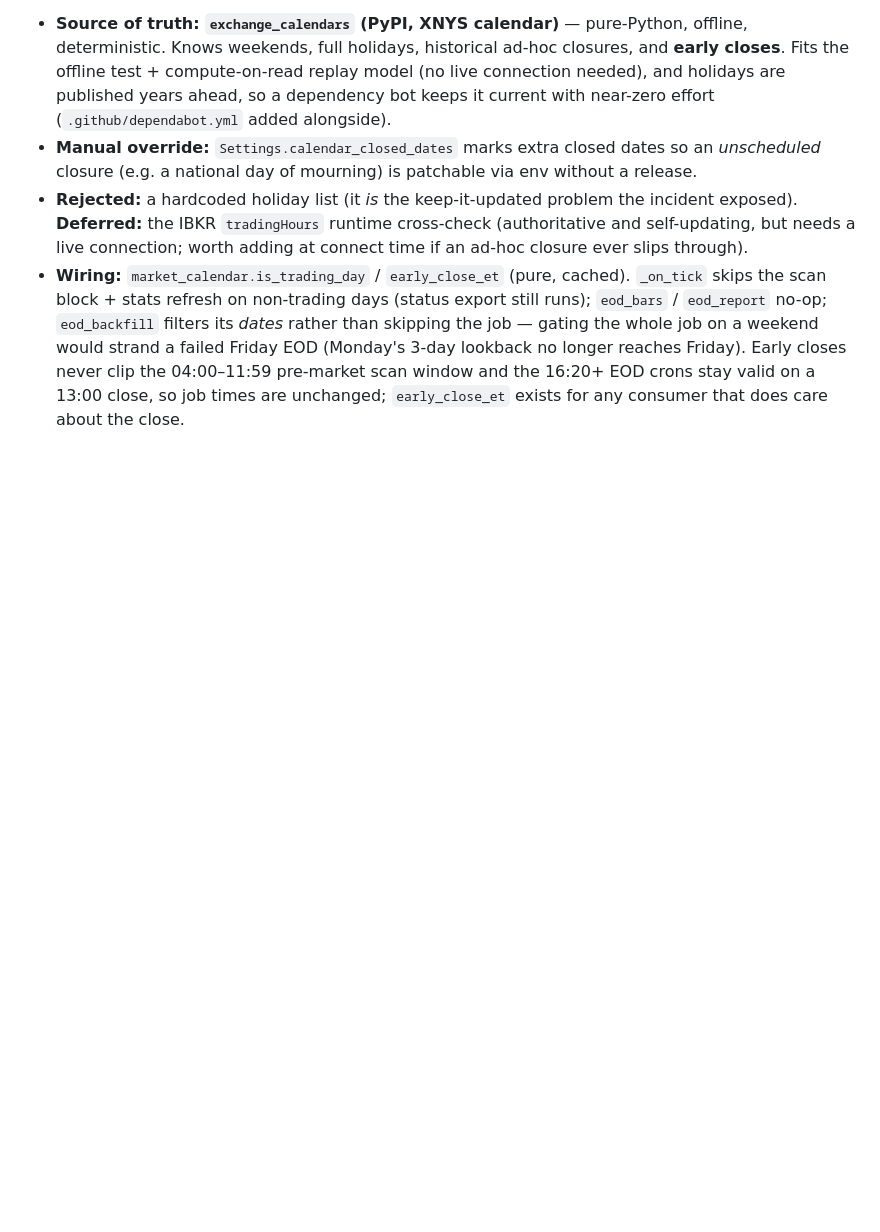
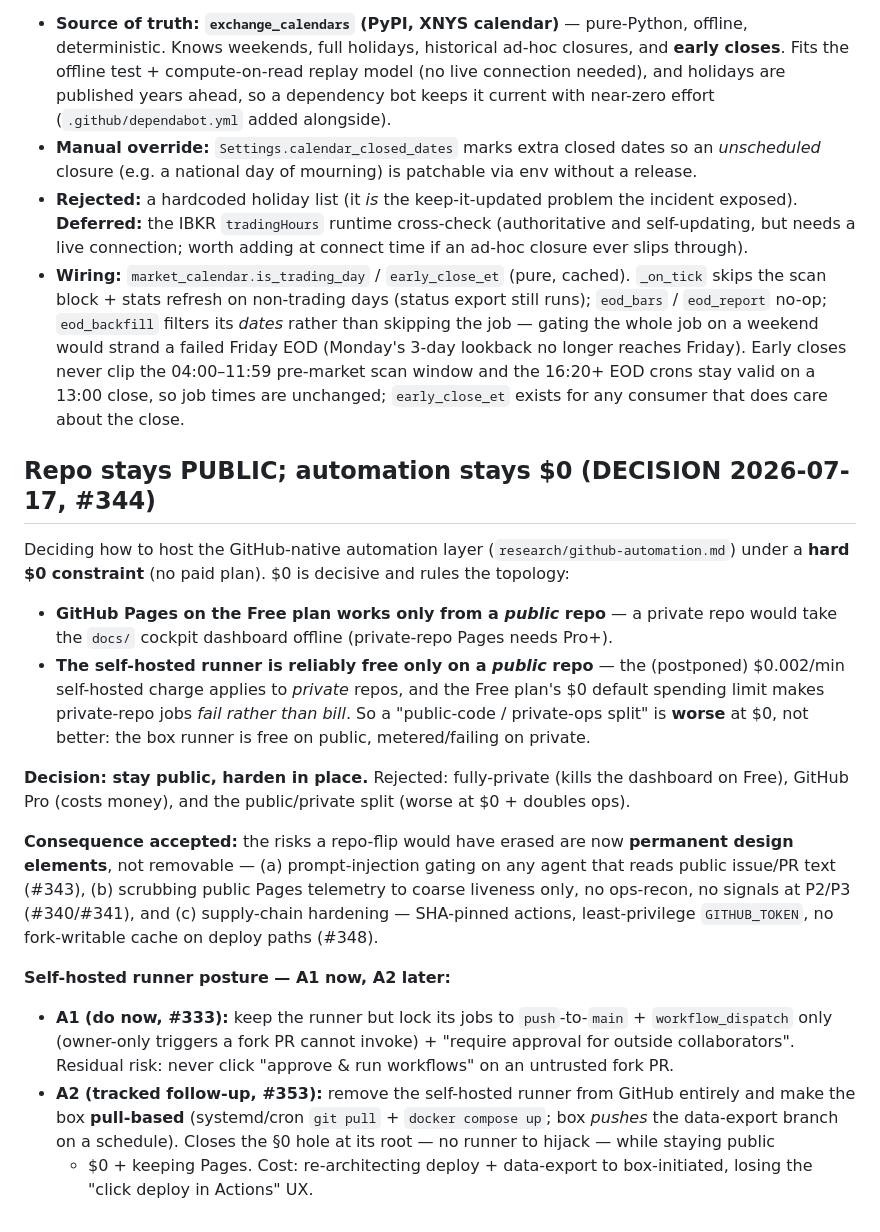
Before and after one commit to bennetwi92/small-cap-stack, a Markdown page: research/decisions.md, the part around the change. Drawn GitHub-style; blank space fills up the shorter version.

Commit message:
docs: lock decision — repo stays public, automation stays $0 (#344) (#352)
* docs: lock decision — repo stays public, automation stays $0 (#344)

Hard $0 constraint rules out private (kills Pages on Free) and Pro. Stay
public and harden in place: runner posture A1 now (#333) + A2 pull-based
follow-up (#351). Injection-gating (#343), telemetry-scrubbing (#340/#341),
and supply-chain hardening (#348) become permanent design elements.

Refs #1, #344

* docs: fix A2 issue ref (#351 was taken; A2 is #353)

```diff
--- a/research/decisions.md
+++ b/research/decisions.md
@@ -476,3 +476,33 @@ too.
   reaches Friday). Early closes never clip the 04:00–11:59 pre-market scan window and the 16:20+
   EOD crons stay valid on a 13:00 close, so job times are unchanged; `early_close_et` exists for
   any consumer that does care about the close.
+
+## Repo stays PUBLIC; automation stays $0 (DECISION 2026-07-17, #344)
+
+Deciding how to host the GitHub-native automation layer (`research/github-automation.md`) under a
+**hard $0 constraint** (no paid plan). $0 is decisive and rules the topology:
+- **GitHub Pages on the Free plan works only from a *public* repo** — a private repo would take the
+  `docs/` cockpit dashboard offline (private-repo Pages needs Pro+).
+- **The self-hosted runner is reliably free only on a *public* repo** — the (postponed) $0.002/min
+  self-hosted charge applies to *private* repos, and the Free plan's $0 default spending limit makes
+  private-repo jobs *fail rather than bill*. So a "public-code / private-ops split" is **worse** at
+  $0, not better: the box runner is free on public, metered/failing on private.
+
+**Decision: stay public, harden in place.** Rejected: fully-private (kills the dashboard on Free),
+GitHub Pro (costs money), and the public/private split (worse at $0 + doubles ops).
+
+**Consequence accepted:** the risks a repo-flip would have erased are now **permanent design
+elements**, not removable — (a) prompt-injection gating on any agent that reads public issue/PR text
+(#343), (b) scrubbing public Pages telemetry to coarse liveness only, no ops-recon, no signals at
+P2/P3 (#340/#341), and (c) supply-chain hardening — SHA-pinned actions, least-privilege
+`GITHUB_TOKEN`, no fork-writable cache on deploy paths (#348).
+
+**Self-hosted runner posture — A1 now, A2 later:**
+- **A1 (do now, #333):** keep the runner but lock its jobs to `push`-to-`main` + `workflow_dispatch`
+  only (owner-only triggers a fork PR cannot invoke) + "require approval for outside collaborators".
+  Residual risk: never click "approve & run workflows" on an untrusted fork PR.
+- **A2 (tracked follow-up, #353):** remove the self-hosted runner from GitHub entirely and make the
+  box **pull-based** (systemd/cron `git pull` + `docker compose up`; box *pushes* the data-export
+  branch on a schedule). Closes the §0 hole at its root — no runner to hijack — while staying public
+  + $0 + keeping Pages. Cost: re-architecting deploy + data-export to box-initiated, losing the
+  "click deploy in Actions" UX.
```
Also changed, not shown: research/github-automation.md (+6 -0 lines).
